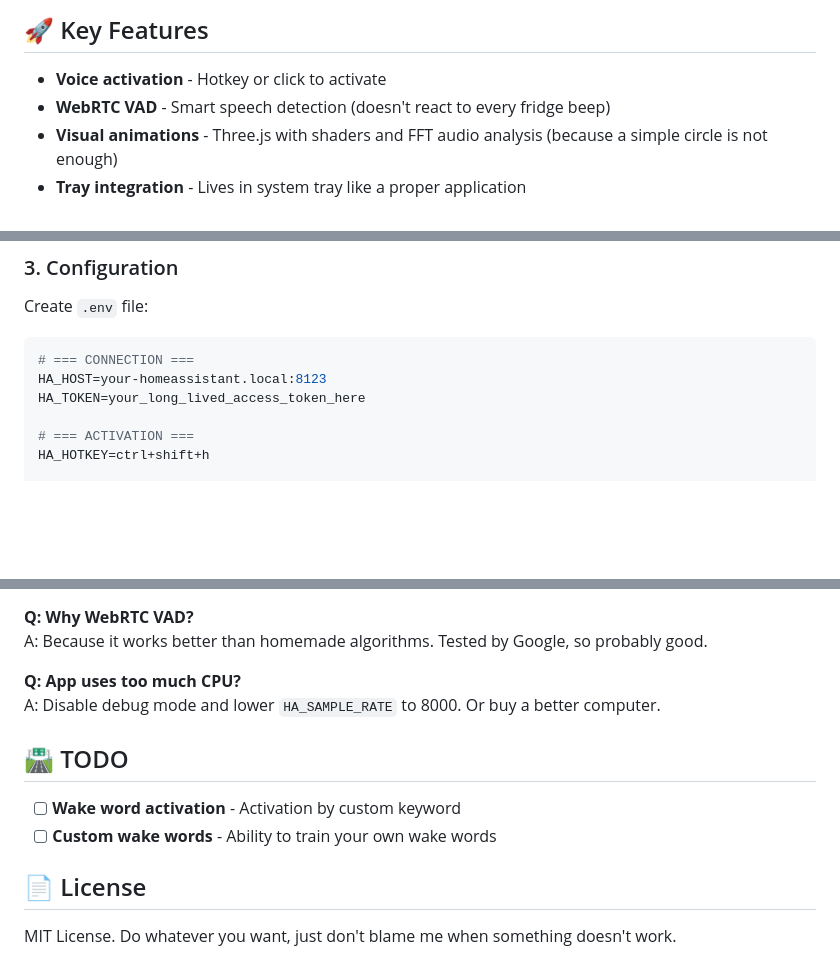
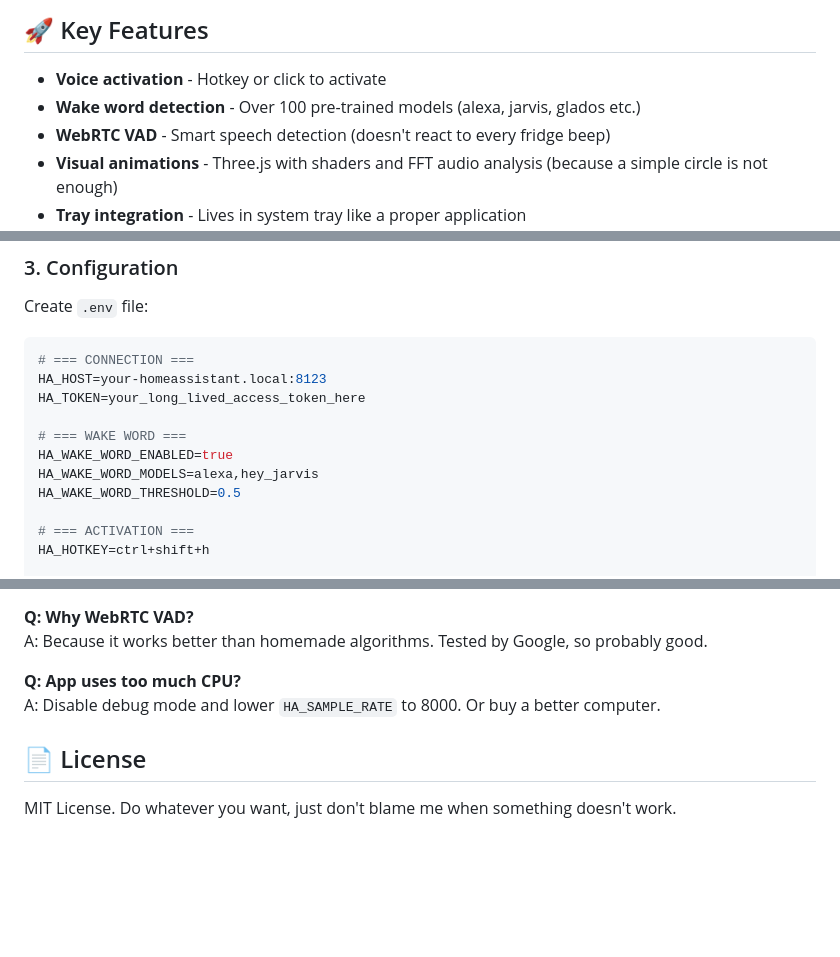
Before and after one commit to SmolinskiP/GLaSSIST, a Markdown page: README.md, 3 parts joined by grey strips. Rendered like a GitHub page; blank space fills up the shorter version.

```diff
--- a/README.md
+++ b/README.md
@@ -5,6 +5,7 @@ Desktop voice application for Home Assistant with visual animations and VAD (Voi
 ## 🚀 Key Features
 
 - **Voice activation** - Hotkey or click to activate
+- **Wake word detection** - Over 100 pre-trained models (alexa, jarvis, glados etc.)
 - **WebRTC VAD** - Smart speech detection (doesn't react to every fridge beep)
 - **Visual animations** - Three.js with shaders and FFT audio analysis (because a simple circle is not enough)
 - **Tray integration** - Lives in system tray like a proper application
@@ -38,6 +39,11 @@ Create `.env` file:
 HA_HOST=your-homeassistant.local:8123
 HA_TOKEN=your_long_lived_access_token_here
 
+# === WAKE WORD ===
+HA_WAKE_WORD_ENABLED=true
+HA_WAKE_WORD_MODELS=alexa,hey_jarvis
+HA_WAKE_WORD_THRESHOLD=0.5
+
 # === ACTIVATION ===
 HA_HOTKEY=ctrl+shift+h
 
@@ -160,11 +208,6 @@ A: Because it works better than homemade algorithms. Tested by Google, so probab
 **Q: App uses too much CPU?**
 A: Disable debug mode and lower `HA_SAMPLE_RATE` to 8000. Or buy a better computer.
 
-## 🛣️ TODO
-
-- [ ] **Wake word activation** - Activation by custom keyword
-- [ ] **Custom wake words** - Ability to train your own wake words
-
 ## 📄 License
 
 MIT License. Do whatever you want, just don't blame me when something doesn't work.
```
Also changed, not shown: other parts of README.md (+43 -1 lines).
